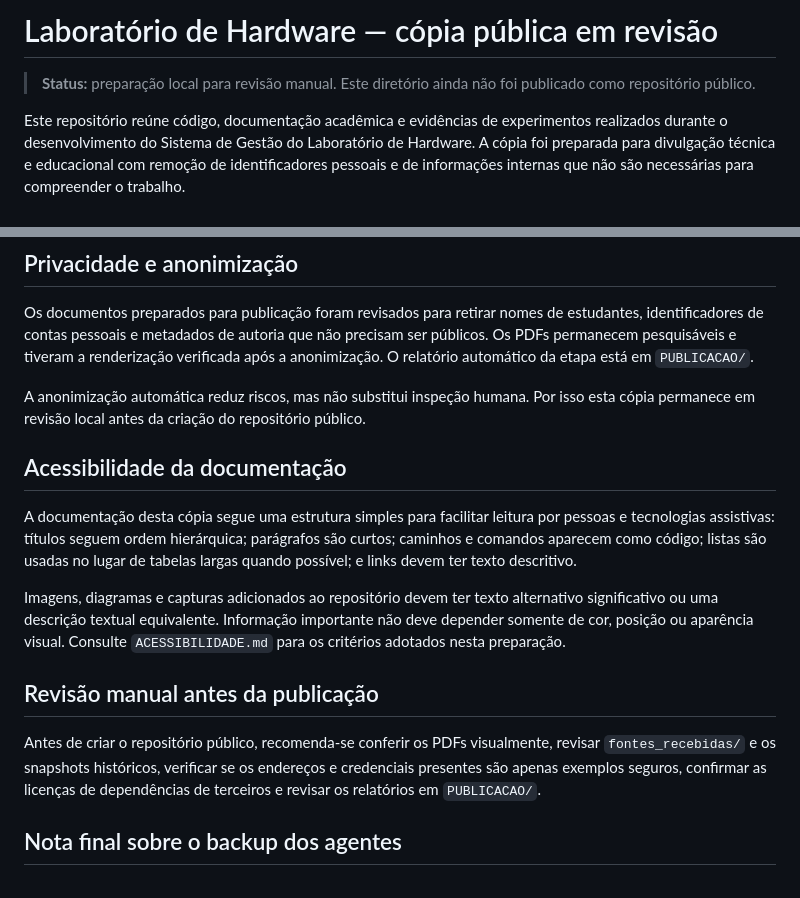
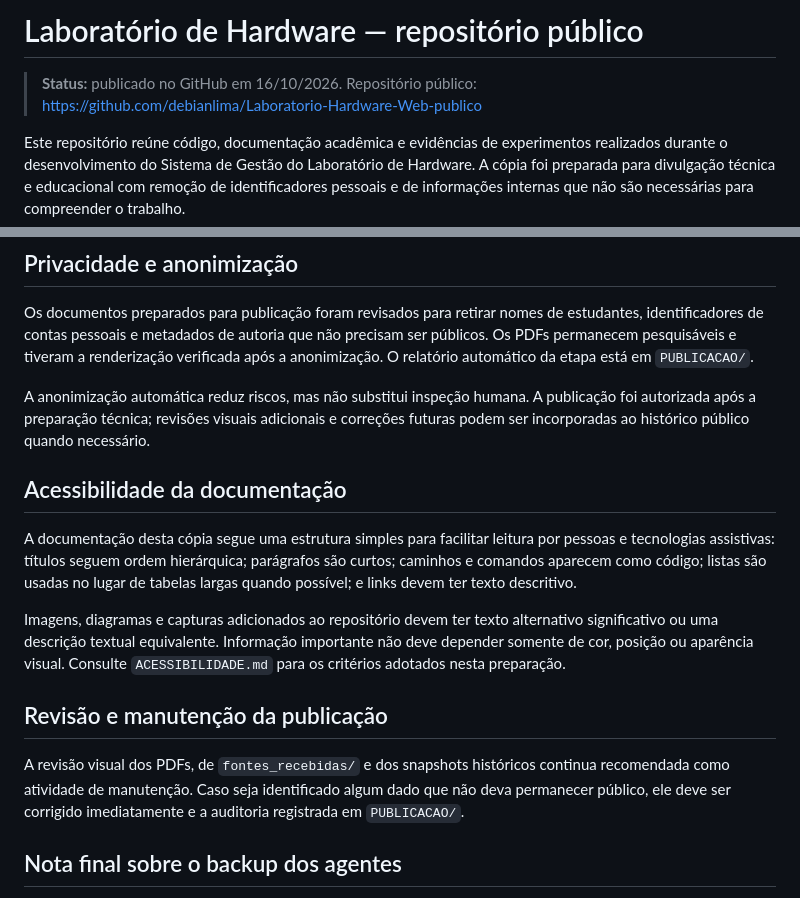
Before and after one commit to debianlima/Laboratorio-Hardware-Web-publico, a Markdown page: README.md, 2 parts joined by grey strips. Rendered like a GitHub page.

Commit message:
Atualiza README para estado publicado

```diff
--- a/README.md
+++ b/README.md
@@ -1,6 +1,6 @@
-# Laboratório de Hardware — cópia pública em revisão
+# Laboratório de Hardware — repositório público
 
-> **Status:** preparação local para revisão manual. Este diretório ainda não foi publicado como repositório público.
+> **Status:** publicado no GitHub em 16/10/2026. Repositório público: https://github.com/debianlima/Laboratorio-Hardware-Web-publico
 
 Este repositório reúne código, documentação acadêmica e evidências de experimentos realizados durante o desenvolvimento do Sistema de Gestão do Laboratório de Hardware. A cópia foi preparada para divulgação técnica e educacional com remoção de identificadores pessoais e de informações internas que não são necessárias para compreender o trabalho.
 
@@ -50,7 +50,7 @@ Consequentemente, este repositório deve ser utilizado principalmente para **aud
 
 Os documentos preparados para publicação foram revisados para retirar nomes de estudantes, identificadores de contas pessoais e metadados de autoria que não precisam ser públicos. Os PDFs permanecem pesquisáveis e tiveram a renderização verificada após a anonimização. O relatório automático da etapa está em `PUBLICACAO/`.
 
-A anonimização automática reduz riscos, mas não substitui inspeção humana. Por isso esta cópia permanece em revisão local antes da criação do repositório público.
+A anonimização automática reduz riscos, mas não substitui inspeção humana. A publicação foi autorizada após a preparação técnica; revisões visuais adicionais e correções futuras podem ser incorporadas ao histórico público quando necessário.
 
 ## Acessibilidade da documentação
 
@@ -58,9 +58,9 @@ A documentação desta cópia segue uma estrutura simples para facilitar leitura
 
 Imagens, diagramas e capturas adicionados ao repositório devem ter texto alternativo significativo ou uma descrição textual equivalente. Informação importante não deve depender somente de cor, posição ou aparência visual. Consulte `ACESSIBILIDADE.md` para os critérios adotados nesta preparação.
 
-## Revisão manual antes da publicação
+## Revisão e manutenção da publicação
 
-Antes de criar o repositório público, recomenda-se conferir os PDFs visualmente, revisar `fontes_recebidas/` e os snapshots históricos, verificar se os endereços e credenciais presentes são apenas exemplos seguros, confirmar as licenças de dependências de terceiros e revisar os relatórios em `PUBLICACAO/`.
+A revisão visual dos PDFs, de `fontes_recebidas/` e dos snapshots históricos continua recomendada como atividade de manutenção. Caso seja identificado algum dado que não deva permanecer público, ele deve ser corrigido imediatamente e a auditoria registrada em `PUBLICACAO/`.
 
 ## Nota final sobre o backup dos agentes
 
```
